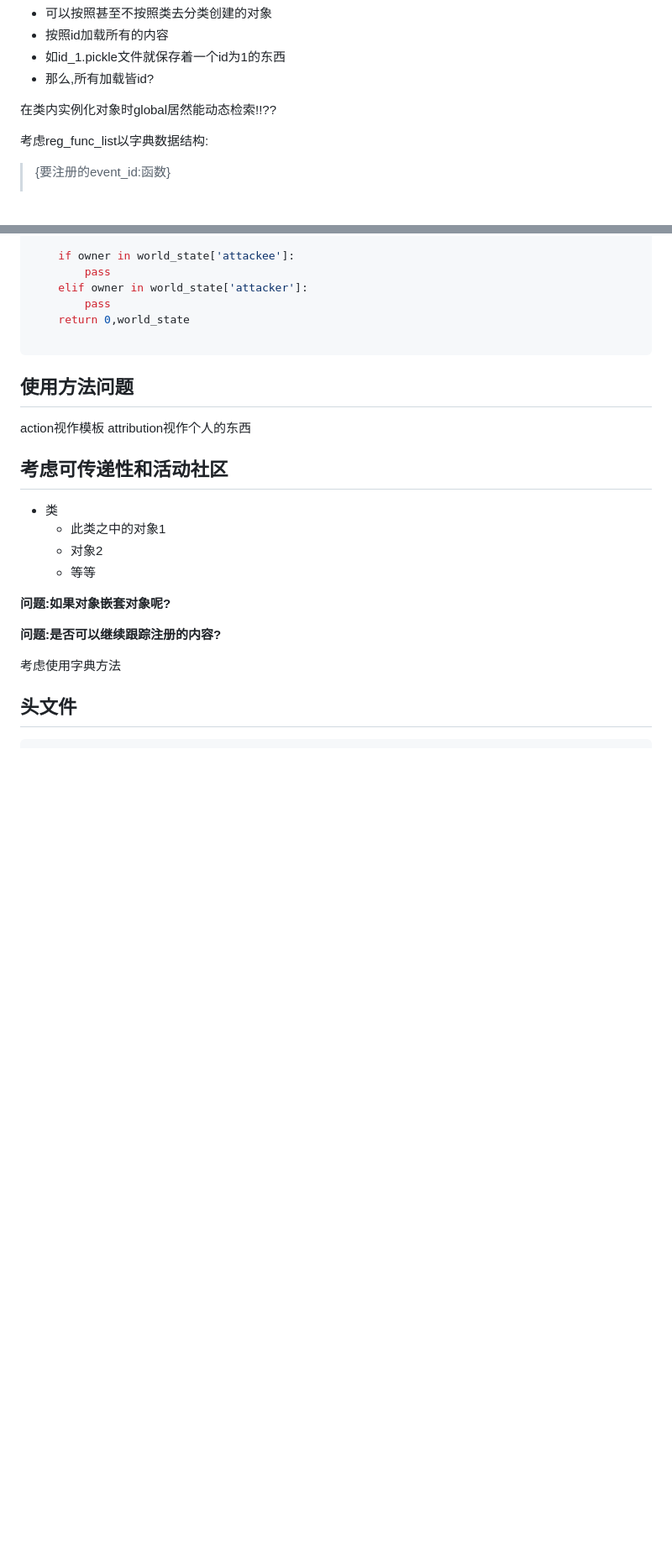
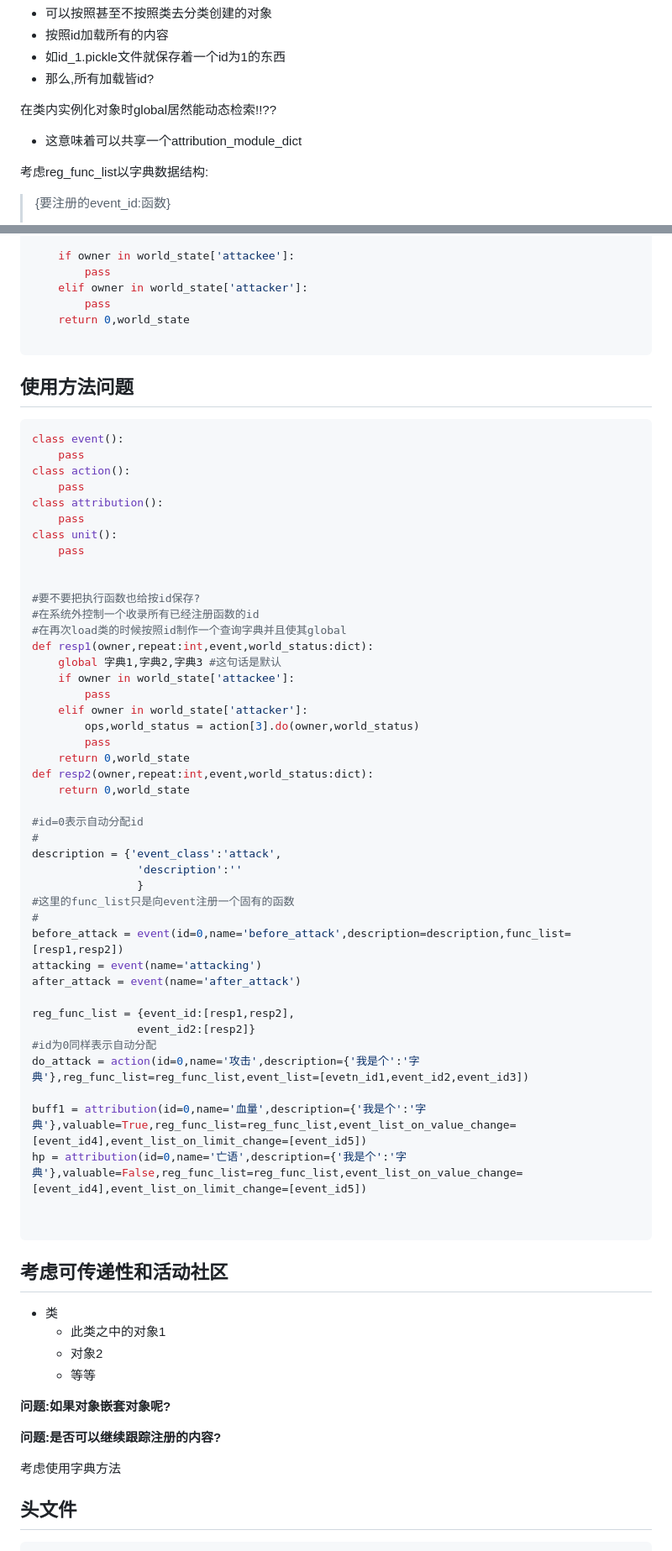
Before and after one commit to disa-star/py_epi_sys, a Markdown page: Android_app/重新开始.md, 2 parts joined by grey strips. Shown at 84% size. GitHub-like rendering; blank space fills up the shorter version.

````diff
--- a/Android_app/重新开始.md
+++ b/Android_app/重新开始.md
@@ -125,6 +132,7 @@ pickle可以很好地保存一个对象,哪怕类不被import也可以
 - 那么,所有加载皆id?
 
 在类内实例化对象时global居然能动态检索!!??
+- 这意味着可以共享一个attribution_module_dict
 
 考虑reg_func_list以字典数据结构:
 
@@ -147,8 +155,52 @@ def response(owner,repeat:int,event,world_state:dict):
 ```
 ## 使用方法问题
 
-action视作模板
-attribution视作个人的东西
+```python
+class event():
+    pass
+class action():
+    pass
+class attribution():
+    pass
+class unit():
+    pass
+
+
+#要不要把执行函数也给按id保存?
+#在系统外控制一个收录所有已经注册函数的id
+#在再次load类的时候按照id制作一个查询字典并且使其global
+def resp1(owner,repeat:int,event,world_status:dict):
+    global 字典1,字典2,字典3 #这句话是默认
+    if owner in world_state['attackee']:
+        pass
+    elif owner in world_state['attacker']:
+        ops,world_status = action[3].do(owner,world_status)
+        pass
+    return 0,world_state
+def resp2(owner,repeat:int,event,world_status:dict):
+    return 0,world_state
+
+#id=0表示自动分配id
+#
+description = {'event_class':'attack',
+                'description':''
+                }
+#这里的func_list只是向event注册一个固有的函数
+#
+before_attack = event(id=0,name='before_attack',description=description,func_list=[resp1,resp2])
+attacking = event(name='attacking')
+after_attack = event(name='after_attack')
+
+reg_func_list = {event_id:[resp1,resp2],
+                event_id2:[resp2]}
+#id为0同样表示自动分配
+do_attack = action(id=0,name='攻击',description={'我是个':'字典'},reg_func_list=reg_func_list,event_list=[evetn_id1,event_id2,event_id3])
+
+buff1 = attribution(id=0,name='血量',description={'我是个':'字典'},valuable=True,reg_func_list=reg_func_list,event_list_on_value_change=[event_id4],event_list_on_limit_change=[event_id5])
+hp = attribution(id=0,name='亡语',description={'我是个':'字典'},valuable=False,reg_func_list=reg_func_list,event_list_on_value_change=[event_id4],event_list_on_limit_change=[event_id5])
+
+
+```
 
 ## 考虑可传递性和活动社区
 
````
Also changed, not shown: other parts of Android_app/重新开始.md (+7 -0 lines).
